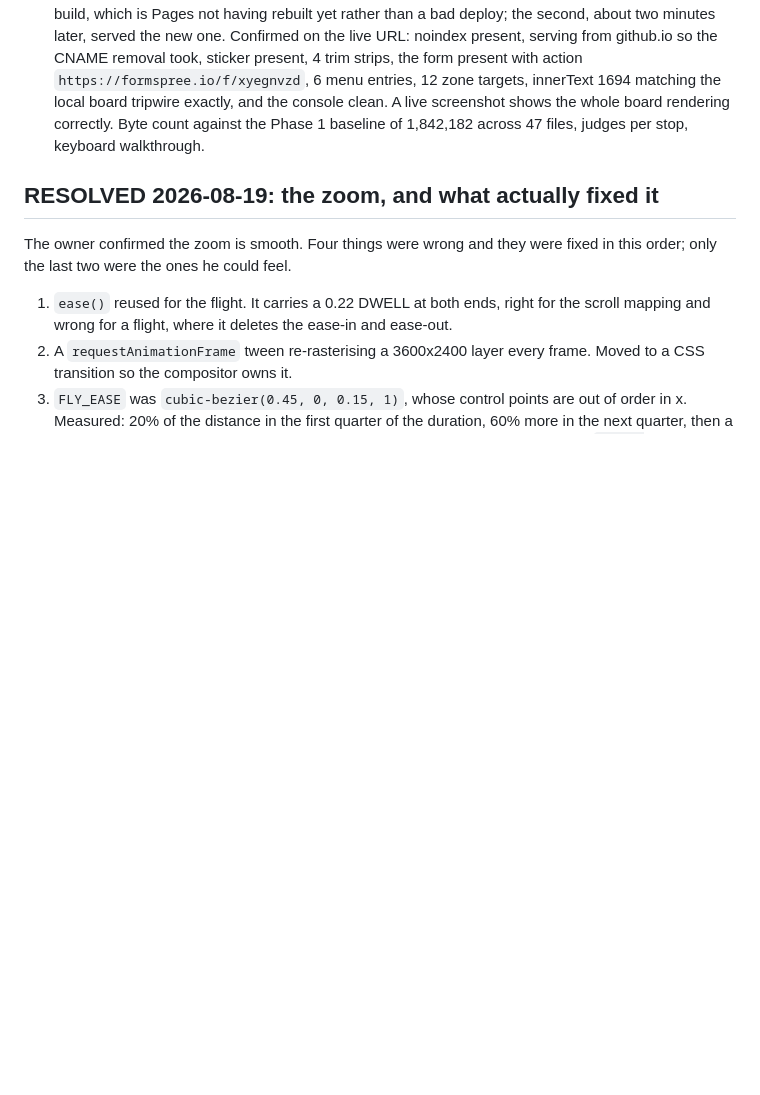
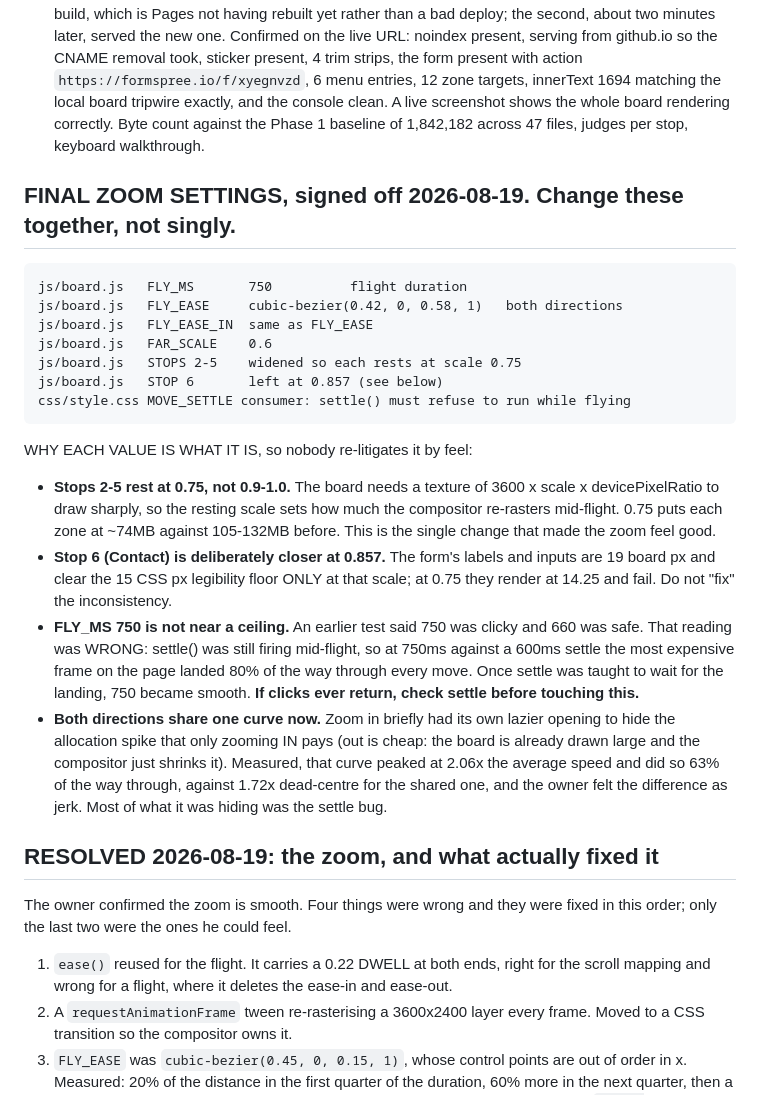
Before and after one commit to notcadenwhitt-stack/whittworks-CorkboardTesting-site, a Markdown page: PROGRESS.md, the part around the change. Drawn GitHub-style; blank space fills up the shorter version.

Commit message:
Record the signed-off zoom settings and why each one is what it is
The owner signed off on the feel. This writes the final values into
PROGRESS.md with the reasoning behind each, so they are not re-litigated
by feel later, and notes the two traps: stop 6 is deliberately closer
than its neighbours because the form's type fails the legibility floor
below 0.857, and if the clicks ever return the settle timer is the thing
to check before the duration, because a wrong reading there is what made
750ms look unusable for several rounds.

Co-Authored-By: Claude Opus 5 <noreply@anthropic.com>

```diff
--- a/PROGRESS.md
+++ b/PROGRESS.md
@@ -379,6 +379,37 @@ whole job.
       Byte count against the Phase 1 baseline of 1,842,182 across 47 files, judges per
       stop, keyboard walkthrough.
 
+## FINAL ZOOM SETTINGS, signed off 2026-08-19. Change these together, not singly.
+
+    js/board.js   FLY_MS       750          flight duration
+    js/board.js   FLY_EASE     cubic-bezier(0.42, 0, 0.58, 1)   both directions
+    js/board.js   FLY_EASE_IN  same as FLY_EASE
+    js/board.js   FAR_SCALE    0.6
+    js/board.js   STOPS 2-5    widened so each rests at scale 0.75
+    js/board.js   STOP 6       left at 0.857 (see below)
+    css/style.css MOVE_SETTLE consumer: settle() must refuse to run while flying
+
+WHY EACH VALUE IS WHAT IT IS, so nobody re-litigates it by feel:
+
+- **Stops 2-5 rest at 0.75, not 0.9-1.0.** The board needs a texture of
+  3600 x scale x devicePixelRatio to draw sharply, so the resting scale sets how
+  much the compositor re-rasters mid-flight. 0.75 puts each zone at ~74MB against
+  105-132MB before. This is the single change that made the zoom feel good.
+- **Stop 6 (Contact) is deliberately closer at 0.857.** The form's labels and
+  inputs are 19 board px and clear the 15 CSS px legibility floor ONLY at that
+  scale; at 0.75 they render at 14.25 and fail. Do not "fix" the inconsistency.
+- **FLY_MS 750 is not near a ceiling.** An earlier test said 750 was clicky and
+  660 was safe. That reading was WRONG: settle() was still firing mid-flight, so
+  at 750ms against a 600ms settle the most expensive frame on the page landed 80%
+  of the way through every move. Once settle was taught to wait for the landing,
+  750 became smooth. **If clicks ever return, check settle before touching this.**
+- **Both directions share one curve now.** Zoom in briefly had its own lazier
+  opening to hide the allocation spike that only zooming IN pays (out is cheap:
+  the board is already drawn large and the compositor just shrinks it). Measured,
+  that curve peaked at 2.06x the average speed and did so 63% of the way through,
+  against 1.72x dead-centre for the shared one, and the owner felt the difference
+  as jerk. Most of what it was hiding was the settle bug.
+
 ## RESOLVED 2026-08-19: the zoom, and what actually fixed it
 
 The owner confirmed the zoom is smooth. Four things were wrong and they were fixed in
```
Also changed, not shown: PLAN.md (+5 -0 lines).
